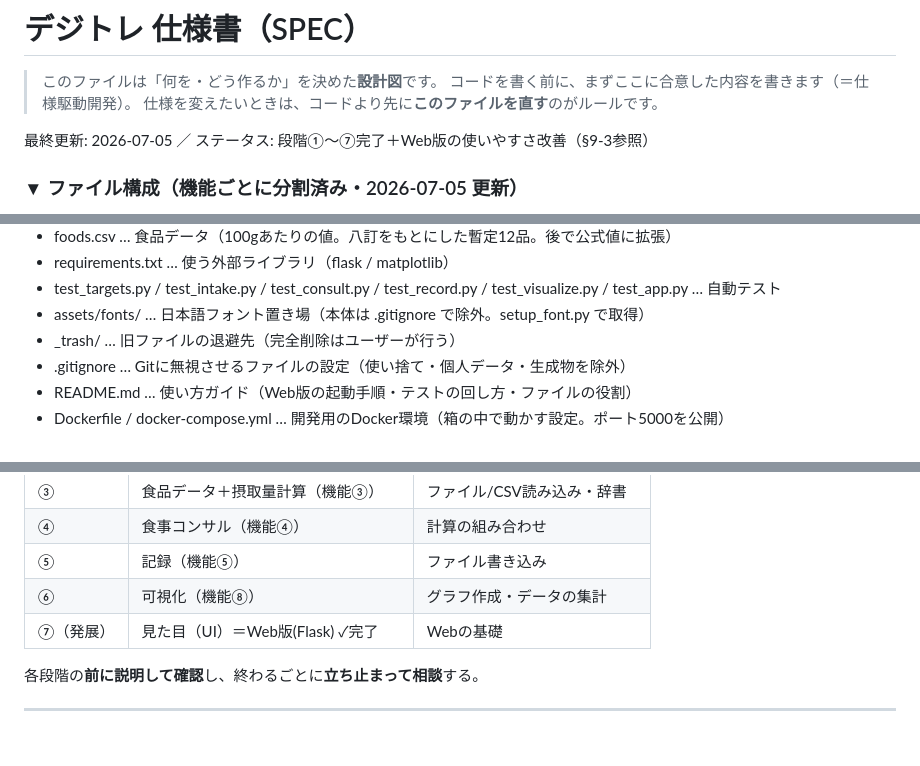
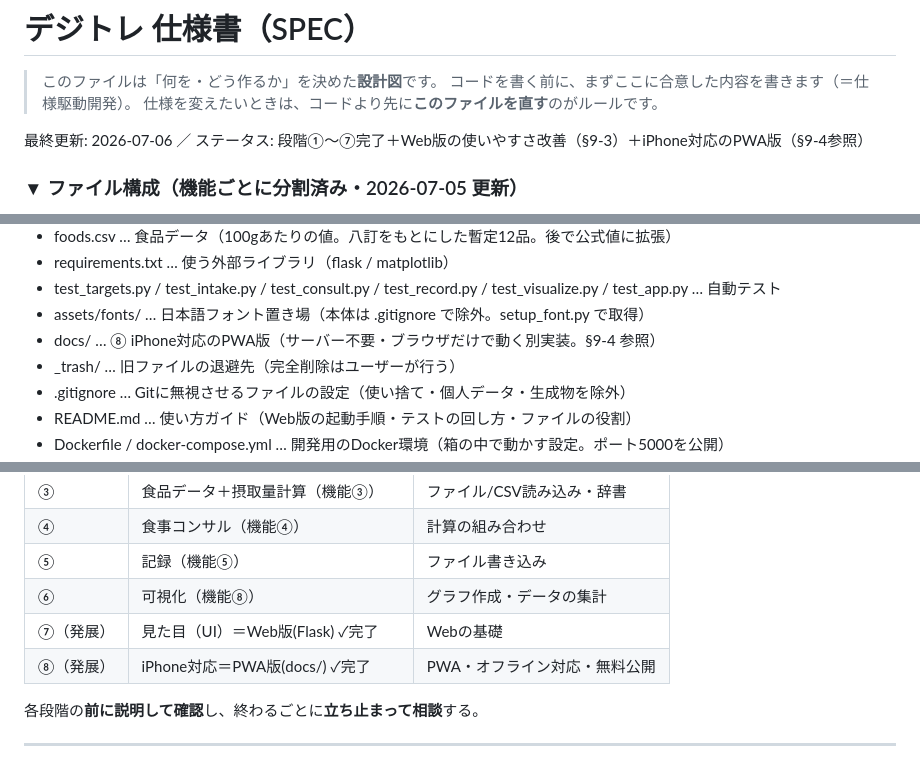
Before and after one commit to HTZY87/digitore, a Markdown page: SPEC.md, 3 parts joined by grey strips. GitHub-like rendering.

Commit message:
SPEC.md に §9-4 を追加：iPhone対応のPWA版（方式の決定理由・構成・注意点）
Co-Authored-By: Claude Fable 5 <noreply@anthropic.com>

```diff
--- a/SPEC.md
+++ b/SPEC.md
@@ -4,7 +4,7 @@
 > コードを書く前に、まずここに合意した内容を書きます（＝仕様駆動開発）。
 > 仕様を変えたいときは、コードより先に**このファイルを直す**のがルールです。
 
-最終更新: 2026-07-05 ／ ステータス: 段階①〜⑦完了＋Web版の使いやすさ改善（§9-3参照）
+最終更新: 2026-07-06 ／ ステータス: 段階①〜⑦完了＋Web版の使いやすさ改善（§9-3）＋iPhone対応のPWA版（§9-4参照）
 
 ### ▼ ファイル構成（機能ごとに分割済み・2026-07-05 更新）
 - main.py     … 入口・司令塔（ターミナル版）
@@ -21,6 +21,7 @@
 - requirements.txt … 使う外部ライブラリ（flask / matplotlib）
 - test_targets.py / test_intake.py / test_consult.py / test_record.py / test_visualize.py / test_app.py … 自動テスト
 - assets/fonts/ … 日本語フォント置き場（本体は .gitignore で除外。setup_font.py で取得）
+- docs/    … ⑧ iPhone対応のPWA版（サーバー不要・ブラウザだけで動く別実装。§9-4 参照）
 - _trash/ … 旧ファイルの退避先（完全削除はユーザーが行う）
 - .gitignore … Gitに無視させるファイルの設定（使い捨て・個人データ・生成物を除外）
 - README.md … 使い方ガイド（Web版の起動手順・テストの回し方・ファイルの役割）
@@ -389,6 +444,7 @@ Web版を実際にブラウザで通し操作して見つかった不便を直
 | ⑤ | 記録（機能⑤） | ファイル書き込み |
 | ⑥ | 可視化（機能⑧） | グラフ作成・データの集計 |
 | ⑦（発展） | 見た目（UI）＝Web版(Flask) ✓完了 | Webの基礎 |
+| ⑧（発展） | iPhone対応＝PWA版(docs/) ✓完了 | PWA・オフライン対応・無料公開 |
 
 各段階の**前に説明して確認**し、終わるごとに**立ち止まって相談**する。
 
```
Also changed, not shown: other parts of SPEC.md (+54 -0 lines).
